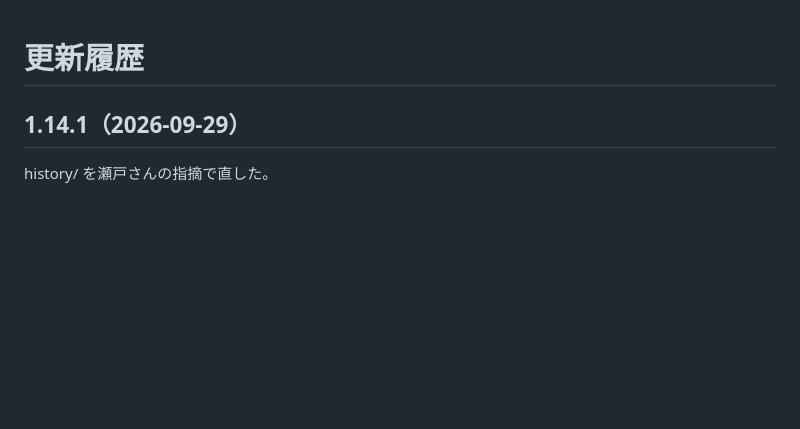
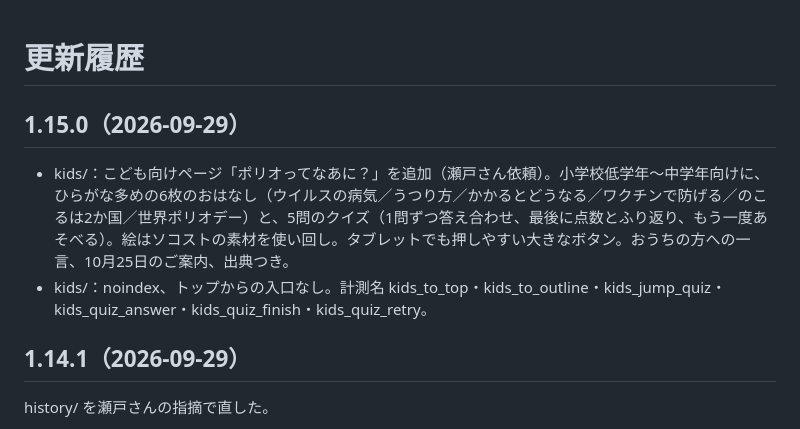
Before and after one commit to fukui-act/fukui-act.github.io, a Markdown page: CHANGELOG.md, the part around the change. Rendered like a GitHub page; blank space fills up the shorter version.

```diff
--- a/CHANGELOG.md
+++ b/CHANGELOG.md
@@ -1,4 +1,9 @@
 # 更新履歴
+
+## 1.15.0（2026-09-29）
+
+- kids/：こども向けページ「ポリオってなあに？」を追加（瀬戸さん依頼）。小学校低学年〜中学年向けに、ひらがな多めの6枚のおはなし（ウイルスの病気／うつり方／かかるとどうなる／ワクチンで防げる／のこるは2か国／世界ポリオデー）と、5問のクイズ（1問ずつ答え合わせ、最後に点数とふり返り、もう一度あそべる）。絵はソコストの素材を使い回し。タブレットでも押しやすい大きなボタン。おうちの方への一言、10月25日のご案内、出典つき。
+- kids/：noindex、トップからの入口なし。計測名 kids_to_top・kids_to_outline・kids_jump_quiz・kids_quiz_answer・kids_quiz_finish・kids_quiz_retry。
 
 ## 1.14.1（2026-09-29）
 
```
Also changed, not shown: README.md (+2 -1 lines).
